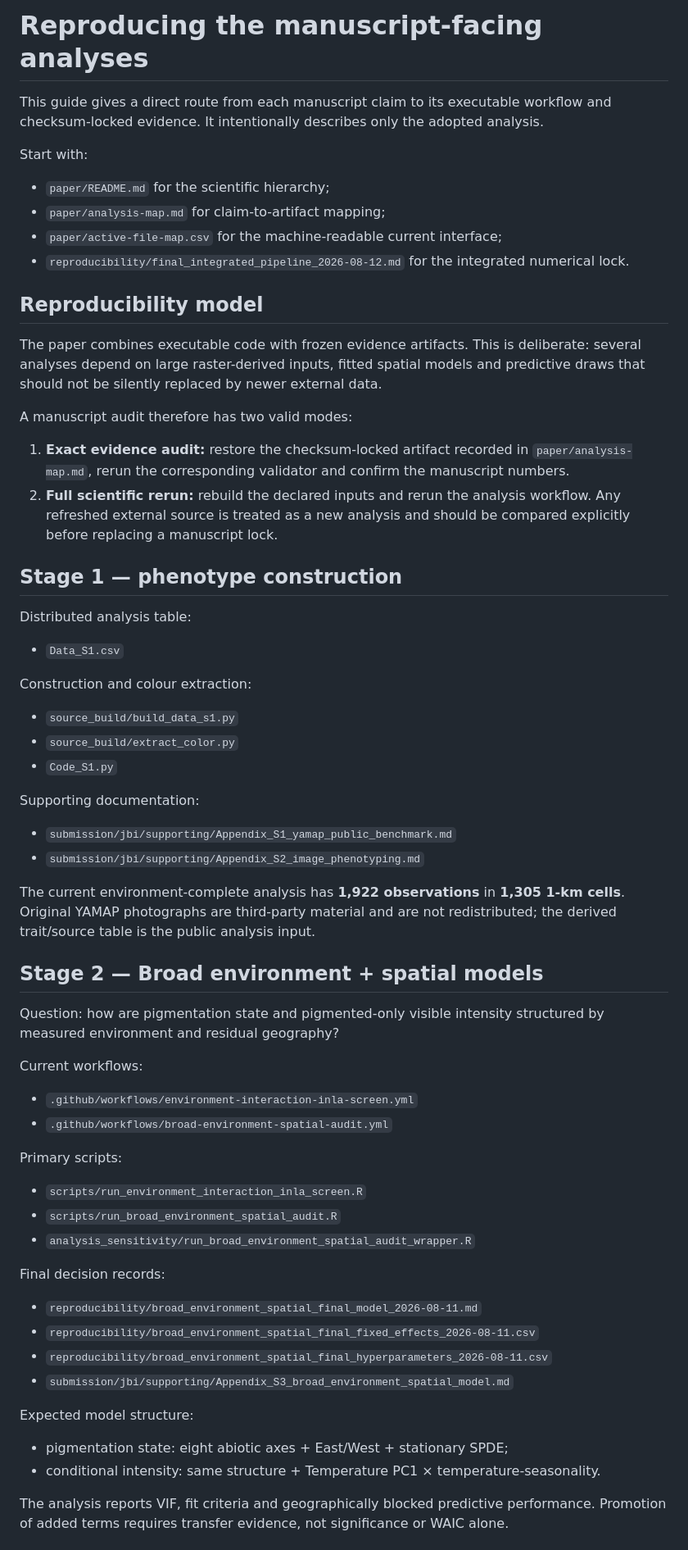
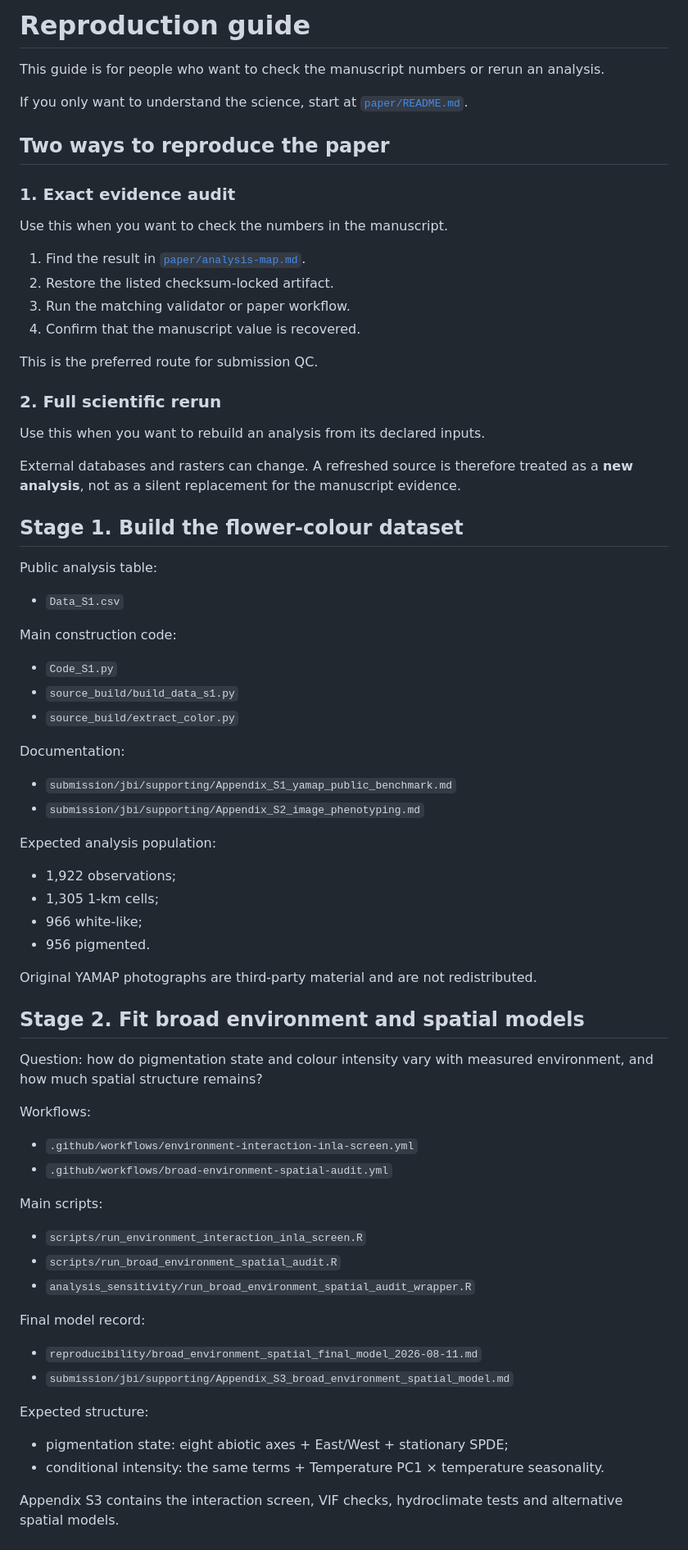
Before and after one commit to zuizui0223/hotarubukuro, a Markdown page: docs/reproduction-guide.md, the part around one of its changes. Shown at 82% size. GitHub-like rendering.

Commit message:
Simplify reproduction guide

```diff
--- a/docs/reproduction-guide.md
+++ b/docs/reproduction-guide.md
@@ -1,68 +1,78 @@
-# Reproducing the manuscript-facing analyses
+# Reproduction guide
 
-This guide gives a direct route from each manuscript claim to its executable workflow and checksum-locked evidence. It intentionally describes only the adopted analysis.
+This guide is for people who want to check the manuscript numbers or rerun an analysis.
 
-Start with:
+If you only want to understand the science, start at [`paper/README.md`](../paper/README.md).
 
-- `paper/README.md` for the scientific hierarchy;
-- `paper/analysis-map.md` for claim-to-artifact mapping;
-- `paper/active-file-map.csv` for the machine-readable current interface;
-- `reproducibility/final_integrated_pipeline_2026-08-12.md` for the integrated numerical lock.
+## Two ways to reproduce the paper
 
-## Reproducibility model
+### 1. Exact evidence audit
 
-The paper combines executable code with frozen evidence artifacts. This is deliberate: several analyses depend on large raster-derived inputs, fitted spatial models and predictive draws that should not be silently replaced by newer external data.
+Use this when you want to check the numbers in the manuscript.
 
-A manuscript audit therefore has two valid modes:
+1. Find the result in [`paper/analysis-map.md`](../paper/analysis-map.md).
+2. Restore the listed checksum-locked artifact.
+3. Run the matching validator or paper workflow.
+4. Confirm that the manuscript value is recovered.
 
-1. **Exact evidence audit:** restore the checksum-locked artifact recorded in `paper/analysis-map.md`, rerun the corresponding validator and confirm the manuscript numbers.
-2. **Full scientific rerun:** rebuild the declared inputs and rerun the analysis workflow. Any refreshed external source is treated as a new analysis and should be compared explicitly before replacing a manuscript lock.
+This is the preferred route for submission QC.
 
-## Stage 1 — phenotype construction
+### 2. Full scientific rerun
 
-Distributed analysis table:
+Use this when you want to rebuild an analysis from its declared inputs.
+
+External databases and rasters can change. A refreshed source is therefore treated as a **new analysis**, not as a silent replacement for the manuscript evidence.
+
+## Stage 1. Build the flower-colour dataset
+
+Public analysis table:
 
 - `Data_S1.csv`
 
-Construction and colour extraction:
+Main construction code:
 
+- `Code_S1.py`
 - `source_build/build_data_s1.py`
 - `source_build/extract_color.py`
-- `Code_S1.py`
 
-Supporting documentation:
+Documentation:
 
 - `submission/jbi/supporting/Appendix_S1_yamap_public_benchmark.md`
 - `submission/jbi/supporting/Appendix_S2_image_phenotyping.md`
 
-The current environment-complete analysis has **1,922 observations** in **1,305 1-km cells**. Original YAMAP photographs are third-party material and are not redistributed; the derived trait/source table is the public analysis input.
+Expected analysis population:
 
-## Stage 2 — Broad environment + spatial models
+- 1,922 observations;
+- 1,305 1-km cells;
+- 966 white-like;
+- 956 pigmented.
 
-Question: how are pigmentation state and pigmented-only visible intensity structured by measured environment and residual geography?
+Original YAMAP photographs are third-party material and are not redistributed.
 
-Current workflows:
+## Stage 2. Fit broad environment and spatial models
+
+Question: how do pigmentation state and colour intensity vary with measured environment, and how much spatial structure remains?
+
+Workflows:
 
 - `.github/workflows/environment-interaction-inla-screen.yml`
 - `.github/workflows/broad-environment-spatial-audit.yml`
 
-Primary scripts:
+Main scripts:
 
 - `scripts/run_environment_interaction_inla_screen.R`
 - `scripts/run_broad_environment_spatial_audit.R`
 - `analysis_sensitivity/run_broad_environment_spatial_audit_wrapper.R`
 
-Final decision records:
+Final model record:
 
 - `reproducibility/broad_environment_spatial_final_model_2026-08-11.md`
-- `reproducibility/broad_environment_spatial_final_fixed_effects_2026-08-11.csv`
-- `reproducibility/broad_environment_spatial_final_hyperparameters_2026-08-11.csv`
 - `submission/jbi/supporting/Appendix_S3_broad_environment_spatial_model.md`
 
-Expected model structure:
+Expected structure:
 
 - pigmentation state: eight abiotic axes + East/West + stationary SPDE;
-- conditional intensity: same structure + Temperature PC1 × temperature-seasonality.
+- conditional intensity: the same terms + Temperature PC1 × temperature seasonality.
 
-The analysis reports VIF, fit criteria and geographically blocked predictive performance. Promotion of added terms requires transfer evidence, not significance or WAIC alone.
+Appendix S3 contains the interaction screen, VIF checks, hydroclimate tests and alternative spatial models.
 
```
Also changed, not shown: other parts of docs/reproduction-guide.md (+45 -54 lines).
